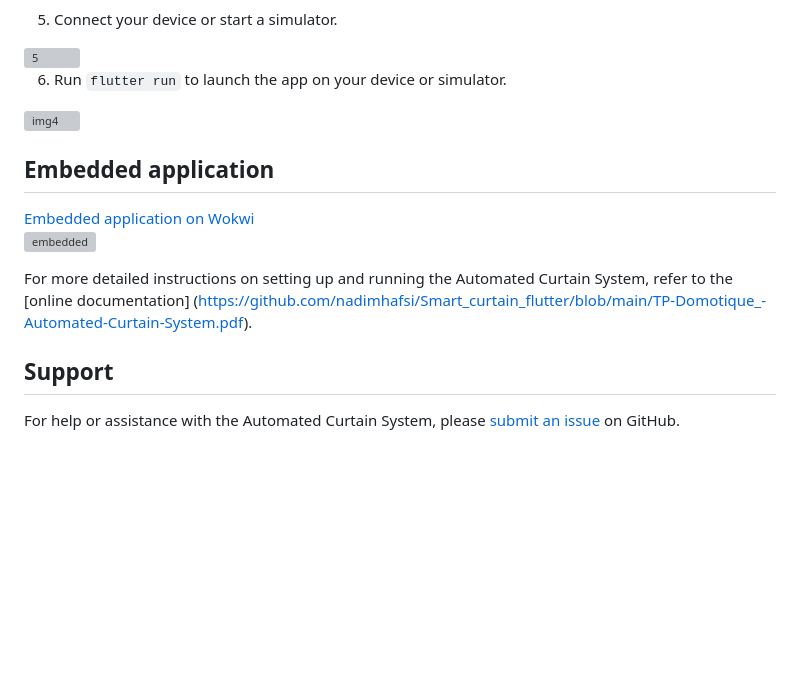
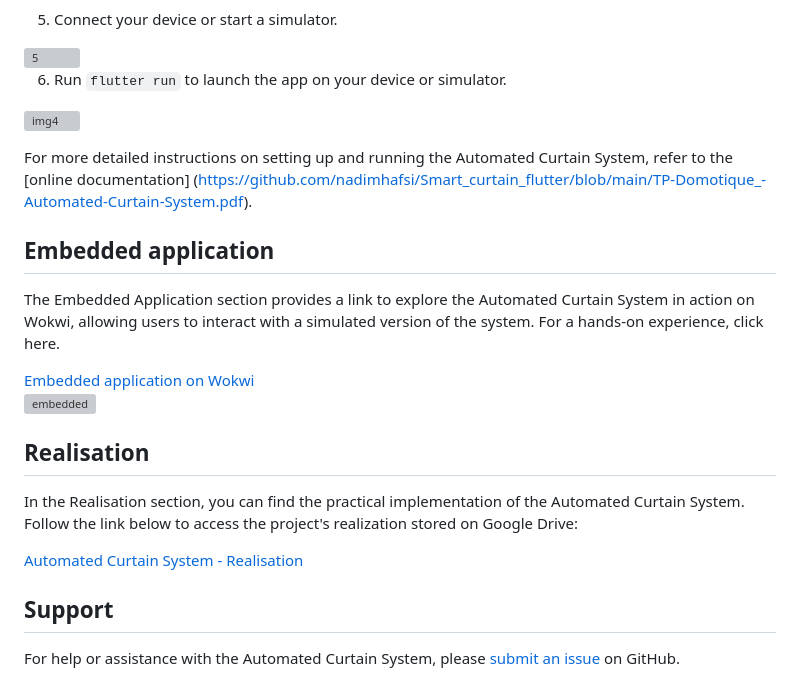
Before and after one commit to nadimhafsi/Smart_curtain_flutter, a Markdown page: README.md, the part around the change. Rendered like a GitHub page; blank space fills up the shorter version; grey boxes are pictures that could not be loaded.

```diff
--- a/README.md
+++ b/README.md
@@ -40,13 +40,23 @@ To get started with the Automated Curtain System, follow these steps:
 
 ![img4](https://github.com/nadimhafsi/Smart_curtain_flutter/assets/135847516/e4e3f407-7eda-4dc2-8944-3908a9f6ce0d)
 
+For more detailed instructions on setting up and running the Automated Curtain System, refer to the [online documentation]
+  (https://github.com/nadimhafsi/Smart_curtain_flutter/blob/main/TP-Domotique_-Automated-Curtain-System.pdf).
+
+
+
 ## Embedded application
+The Embedded Application section provides a link to explore the Automated Curtain System in action on Wokwi, allowing users to interact with a simulated version of the system. For a hands-on experience, click here.
 
  [Embedded application on Wokwi](https://wokwi.com/projects/389386192502545409)
 ![embedded](https://github.com/nadimhafsi/Smart_curtain_flutter/assets/135847516/2ebd8ded-8548-4112-89d1-9159920d80be)
 
-For more detailed instructions on setting up and running the Automated Curtain System, refer to the [online documentation]
-  (https://github.com/nadimhafsi/Smart_curtain_flutter/blob/main/TP-Domotique_-Automated-Curtain-System.pdf).
+
+
+## Realisation
+In the Realisation section, you can find the practical implementation of the Automated Curtain System. Follow the link below to access the project's realization stored on Google Drive:
+
+[Automated Curtain System - Realisation](https://drive.google.com/file/d/19VnZX2i5d2pTq8h2My7S7OBWzhnuo4O6/view)
 
 
 ## Support
```
